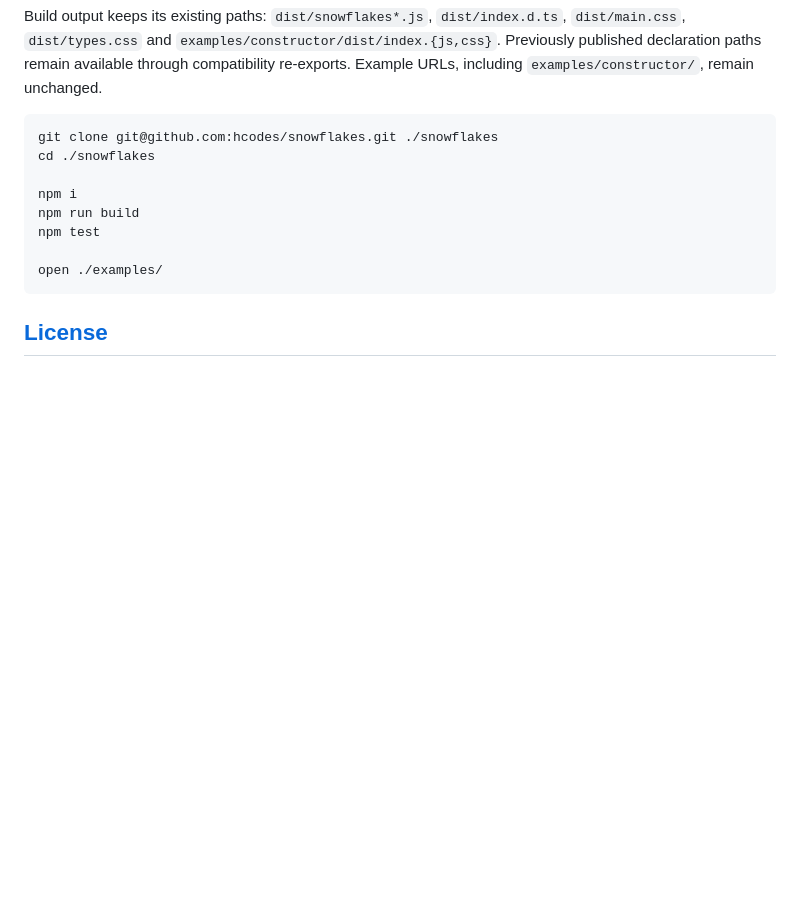
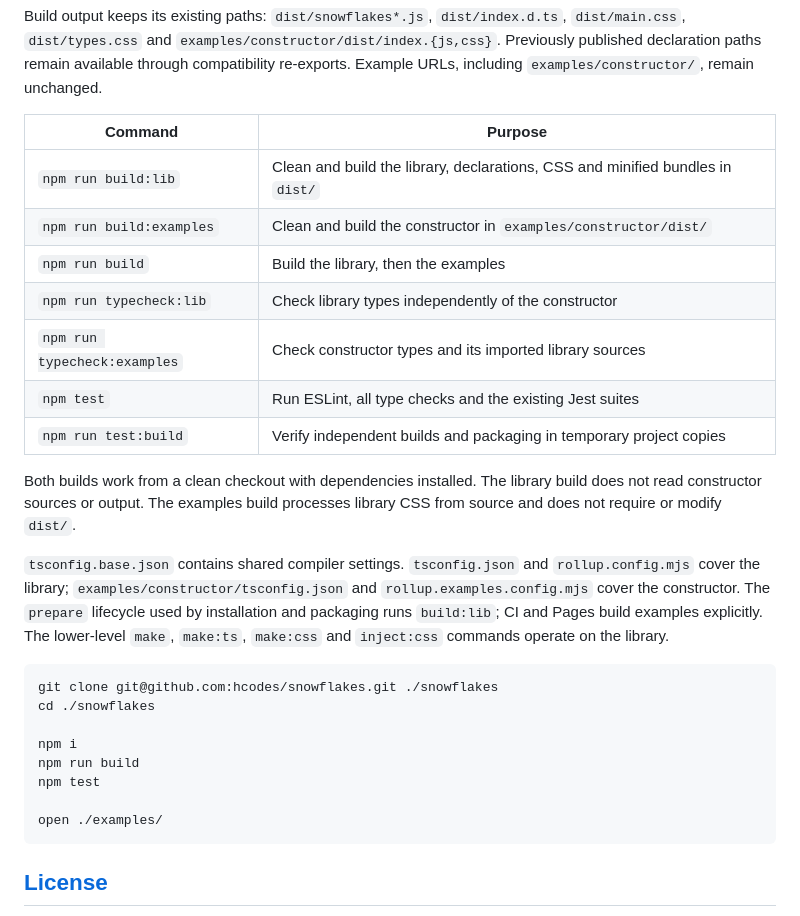
Before and after one commit to hcodes/snowflakes, a Markdown page: README.md, the part around the change. Rendered like a GitHub page; blank space fills up the shorter version.

````diff
--- a/README.md
+++ b/README.md
@@ -204,6 +204,27 @@ Build output keeps its existing paths: `dist/snowflakes*.js`, `dist/index.d.ts`,
 Previously published declaration paths remain available through compatibility re-exports.
 Example URLs, including `examples/constructor/`, remain unchanged.
 
+| Command | Purpose |
+| --- | --- |
+| `npm run build:lib` | Clean and build the library, declarations, CSS and minified bundles in `dist/` |
+| `npm run build:examples` | Clean and build the constructor in `examples/constructor/dist/` |
+| `npm run build` | Build the library, then the examples |
+| `npm run typecheck:lib` | Check library types independently of the constructor |
+| `npm run typecheck:examples` | Check constructor types and its imported library sources |
+| `npm test` | Run ESLint, all type checks and the existing Jest suites |
+| `npm run test:build` | Verify independent builds and packaging in temporary project copies |
+
+Both builds work from a clean checkout with dependencies installed. The library
+build does not read constructor sources or output. The examples build processes
+library CSS from source and does not require or modify `dist/`.
+
+`tsconfig.base.json` contains shared compiler settings. `tsconfig.json` and
+`rollup.config.mjs` cover the library; `examples/constructor/tsconfig.json` and
+`rollup.examples.config.mjs` cover the constructor. The `prepare` lifecycle used
+by installation and packaging runs `build:lib`; CI and Pages build examples
+explicitly. The lower-level `make`, `make:ts`, `make:css` and `inject:css` commands
+operate on the library.
+
 ```sh
 git clone git@github.com:hcodes/snowflakes.git ./snowflakes
 cd ./snowflakes
````
Also changed, not shown: CHANGELOG.md (+24 -10 lines).
